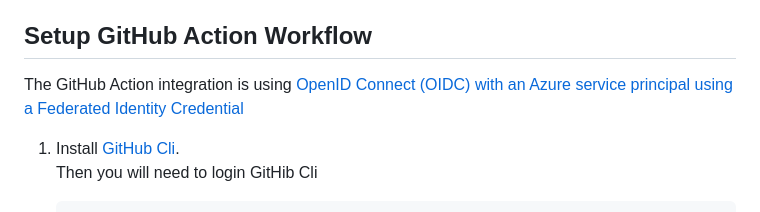
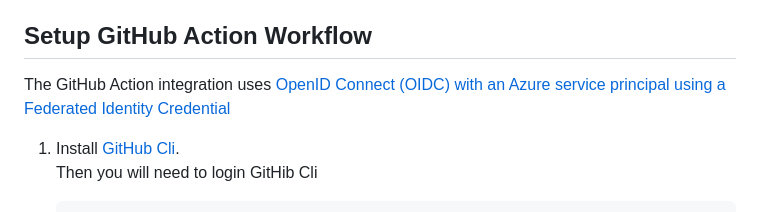
Before and after one commit to mspnp/serverless-reference-implementation, a Markdown page: src/ClientApp/readme.md, the part around the change. Rendered like a GitHub page.

Commit message:
Update src/ClientApp/readme.md
Co-authored-by: Jason Bouska <82831332+skabou@users.noreply.github.com>

```diff
--- a/src/ClientApp/readme.md
+++ b/src/ClientApp/readme.md
@@ -108,7 +108,7 @@ git push newremote master
 
 ## Setup GitHub Action Workflow
 
- The GitHub Action integration is using [OpenID Connect (OIDC) with an Azure service principal using a Federated Identity Credential](https://learn.microsoft.com/azure/developer/github/connect-from-azure)
+ The GitHub Action integration uses [OpenID Connect (OIDC) with an Azure service principal using a Federated Identity Credential](https://learn.microsoft.com/azure/developer/github/connect-from-azure)
 
    1. Install [GitHub Cli](https://github.com/cli/cli/blob/trunk/docs/install_linux.md#official-sources).
      Then you will need to login GitHib Cli
```
